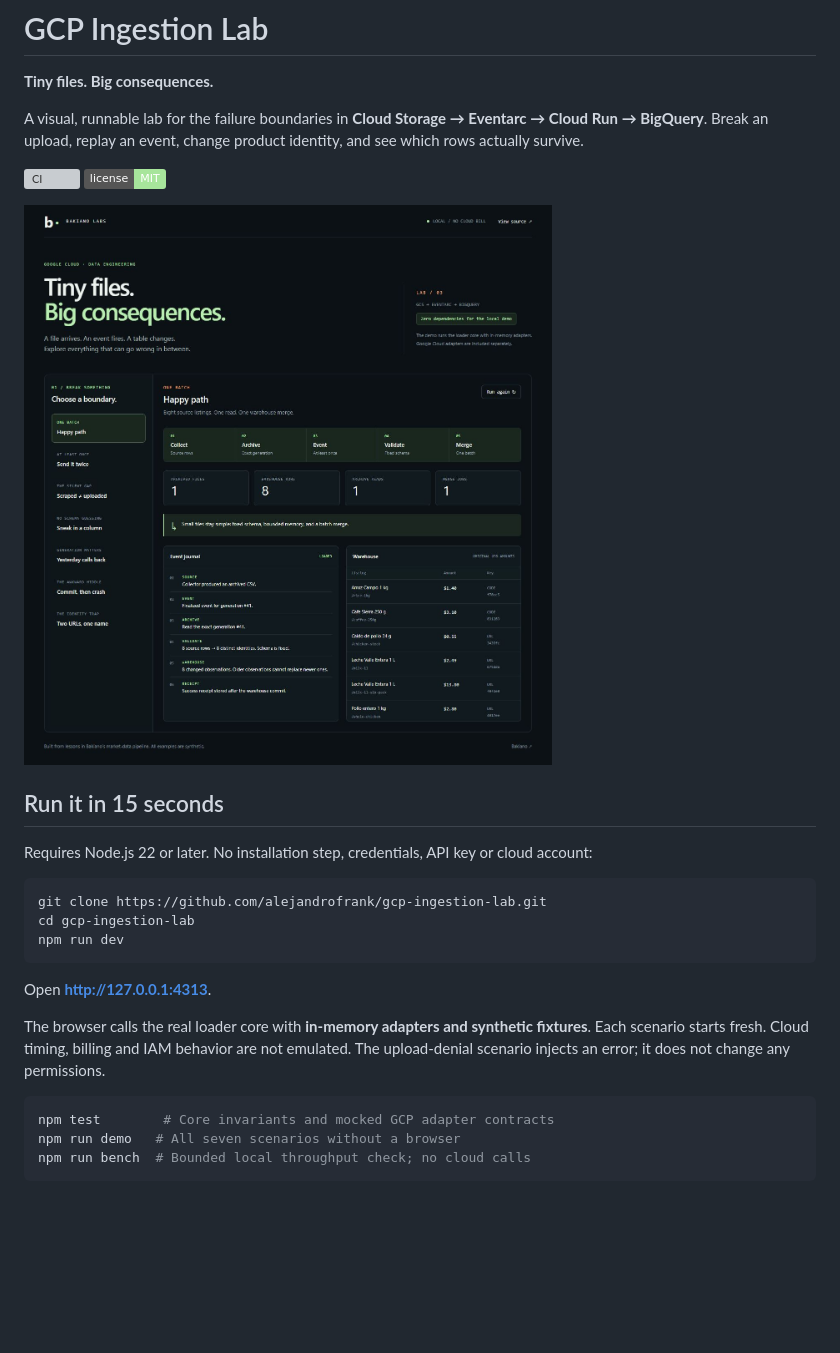
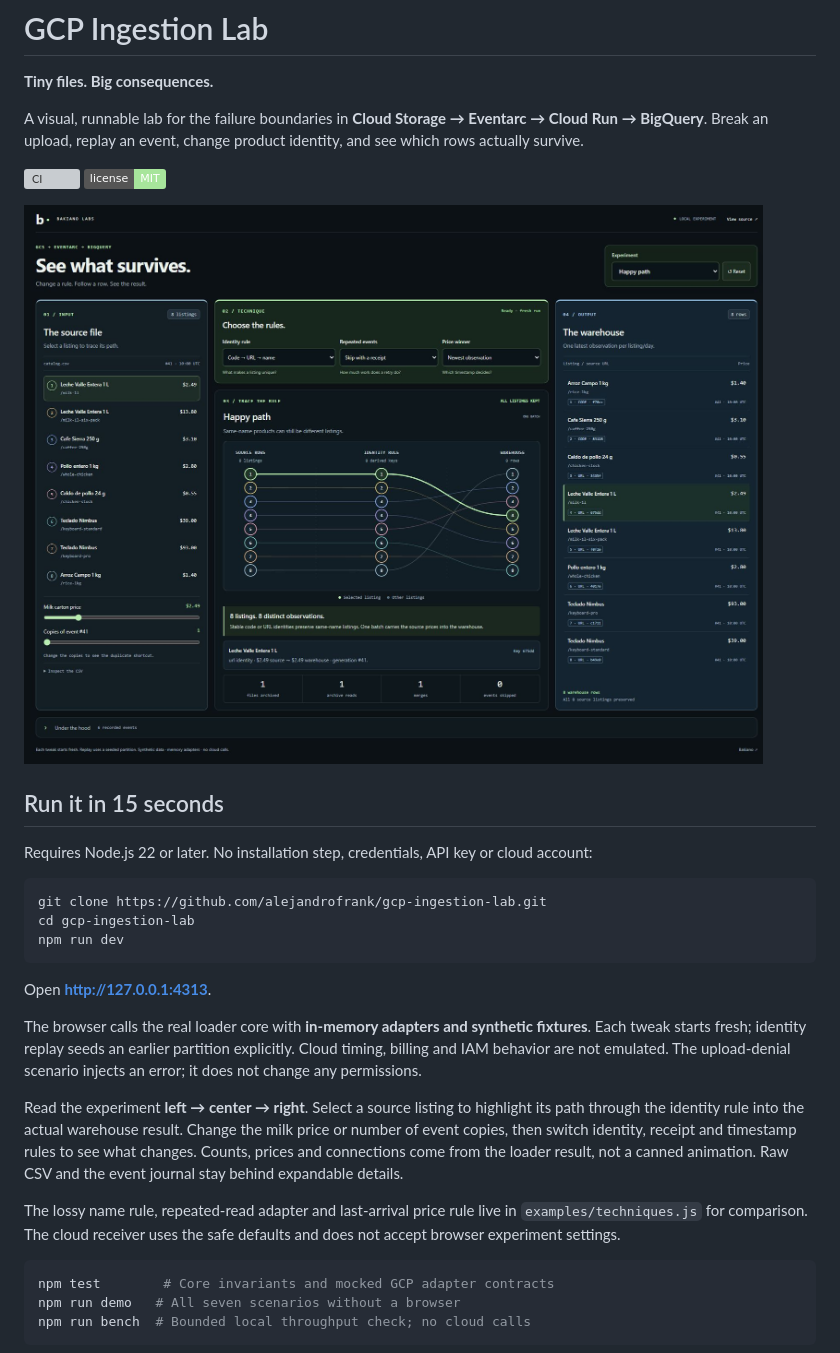
Before and after one commit to alejandrofrank/gcp-ingestion-lab, a Markdown page: README.md, the part around one of its changes. GitHub-like rendering; pictures changed too: docs/images/demo-desktop.jpg; badges without logos; blank space fills up the shorter version; grey boxes are pictures that could not be loaded.

Commit message:
feat(demo): trace ingestion inputs through interactive rules (#2)

````diff
--- a/README.md
+++ b/README.md
@@ -21,7 +21,11 @@ npm run dev
 
 Open **http://127.0.0.1:4313**.
 
-The browser calls the real loader core with **in-memory adapters and synthetic fixtures**. Each scenario starts fresh. Cloud timing, billing and IAM behavior are not emulated. The upload-denial scenario injects an error; it does not change any permissions.
+The browser calls the real loader core with **in-memory adapters and synthetic fixtures**. Each tweak starts fresh; identity replay seeds an earlier partition explicitly. Cloud timing, billing and IAM behavior are not emulated. The upload-denial scenario injects an error; it does not change any permissions.
+
+Read the experiment **left → center → right**. Select a source listing to highlight its path through the identity rule into the actual warehouse result. Change the milk price or number of event copies, then switch identity, receipt and timestamp rules to see what changes. Counts, prices and connections come from the loader result, not a canned animation. Raw CSV and the event journal stay behind expandable details.
+
+The lossy name rule, repeated-read adapter and last-arrival price rule live in `examples/techniques.js` for comparison. The cloud receiver uses the safe defaults and does not accept browser experiment settings.
 
 ```sh
 npm test        # Core invariants and mocked GCP adapter contracts
````
Also changed, not shown: other parts of README.md (+4 -3 lines), docs/images/demo-mobile.jpg, docs/images/identity-replay.jpg, 8 other files.
